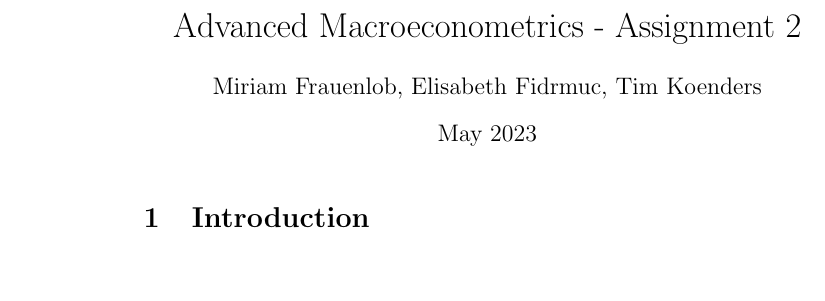
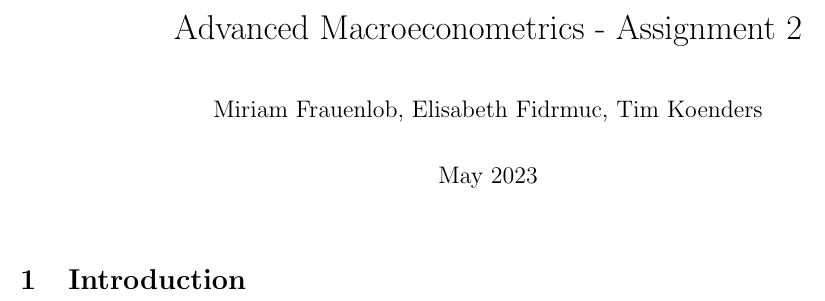
Before and after one commit to TimKoenders/macrometrics2, a LaTeX document (main.tex): part of the page, cut so that both start at the same text, the shorter picture padded with empty space. Compiled offline with pdfLaTeX.

Commit message:
First commit via Overleaf

```diff
--- a/main.tex
+++ b/main.tex
@@ -1,4 +1,19 @@
 \documentclass{article}
+\usepackage[margin = 1in]{geometry}
+\usepackage{graphicx}
+\usepackage{amsmath}
+\usepackage{amssymb}
+\usepackage{bm}
+\newcommand{\E}{\mathrm{E}}
+\newcommand{\Log}{\log}
+\renewcommand{\log}{\:\mathrm{log}\:}
+\renewcommand\thesubsection{\thesection.\alph{subsection}}
+\setlength{\parindent}{0em}
+\setlength{\parskip}{1em}
+\usepackage[dvipsnames]{xcolor}
+\usepackage[colorlinks=TRUE, allcolors=Mahogany]{hyperref}
+\usepackage{tcolorbox}
+\numberwithin{equation}{section}
 \usepackage{graphicx} % Required for inserting images
 
 \title{Advanced Macroeconometrics - Assignment 2}
```
